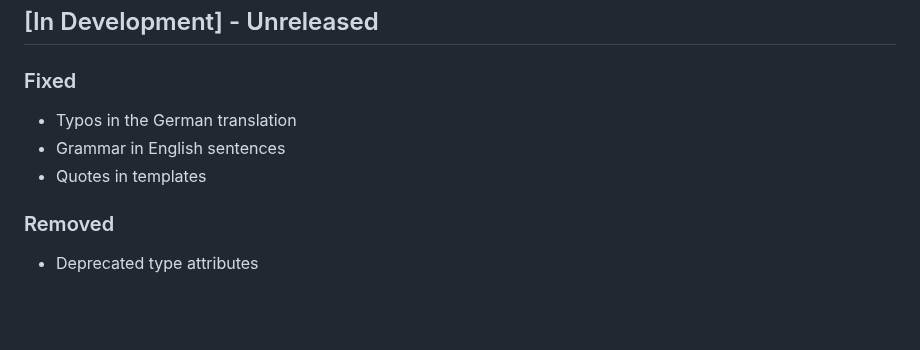
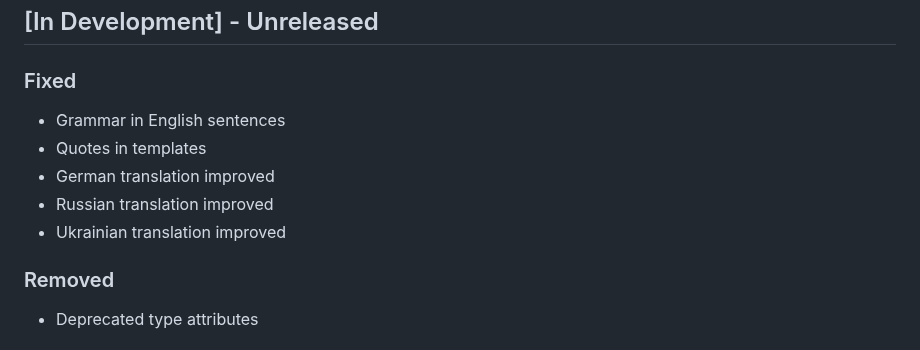
Before and after one commit to ppfeufer/aa-bulletin-board, a Markdown page: CHANGELOG.md, the part around the change. GitHub-like rendering; blank space fills up the shorter version.

Commit message:
[MISC] Changelog updated

```diff
--- a/CHANGELOG.md
+++ b/CHANGELOG.md
@@ -10,9 +10,11 @@ and this project adheres to [Semantic Versioning](http://semver.org/).
 
 ### Fixed
 
-- Typos in the German translation
 - Grammar in English sentences
 - Quotes in templates
+- German translation improved
+- Russian translation improved
+- Ukrainian translation improved
 
 ### Removed
 
```
